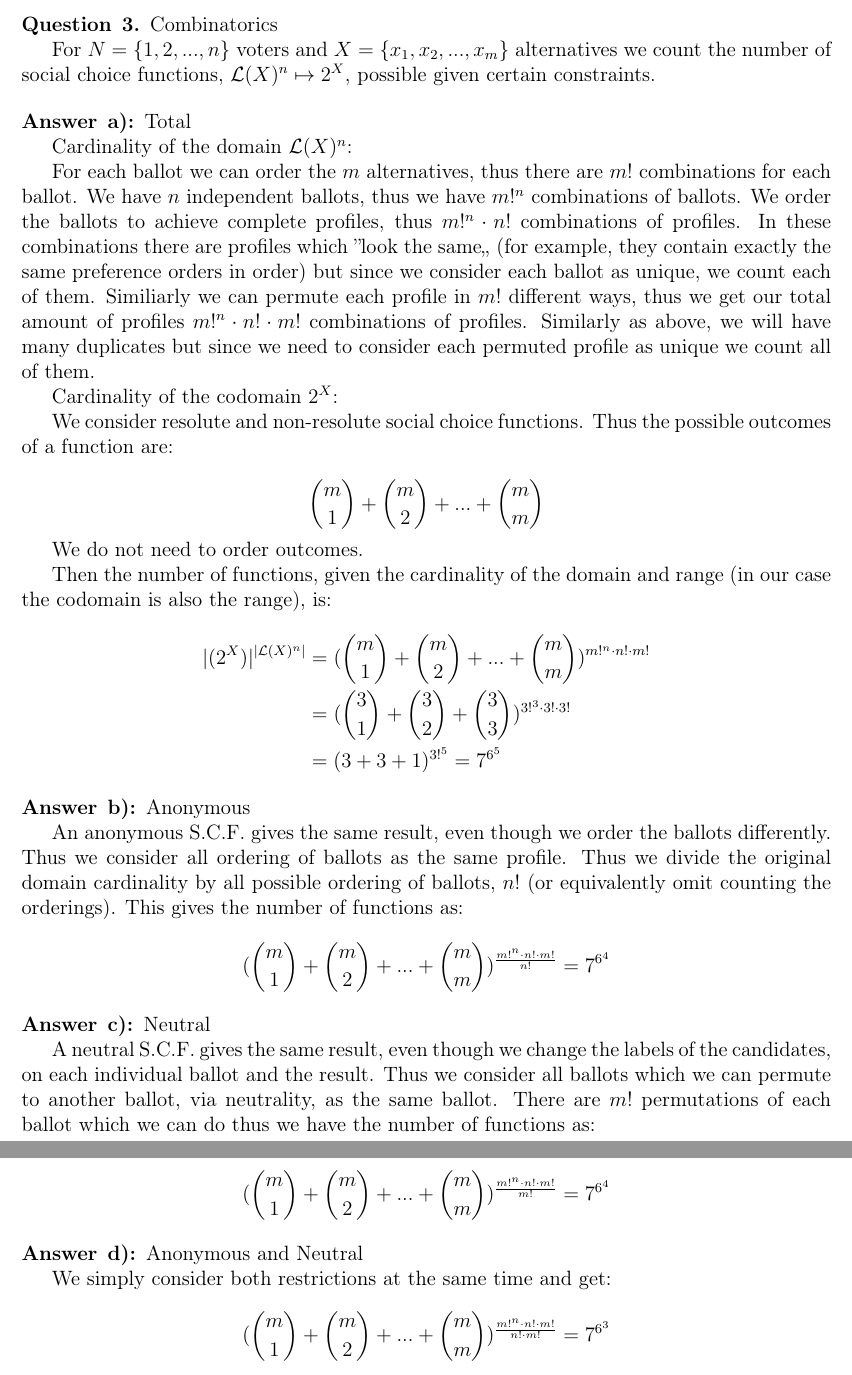
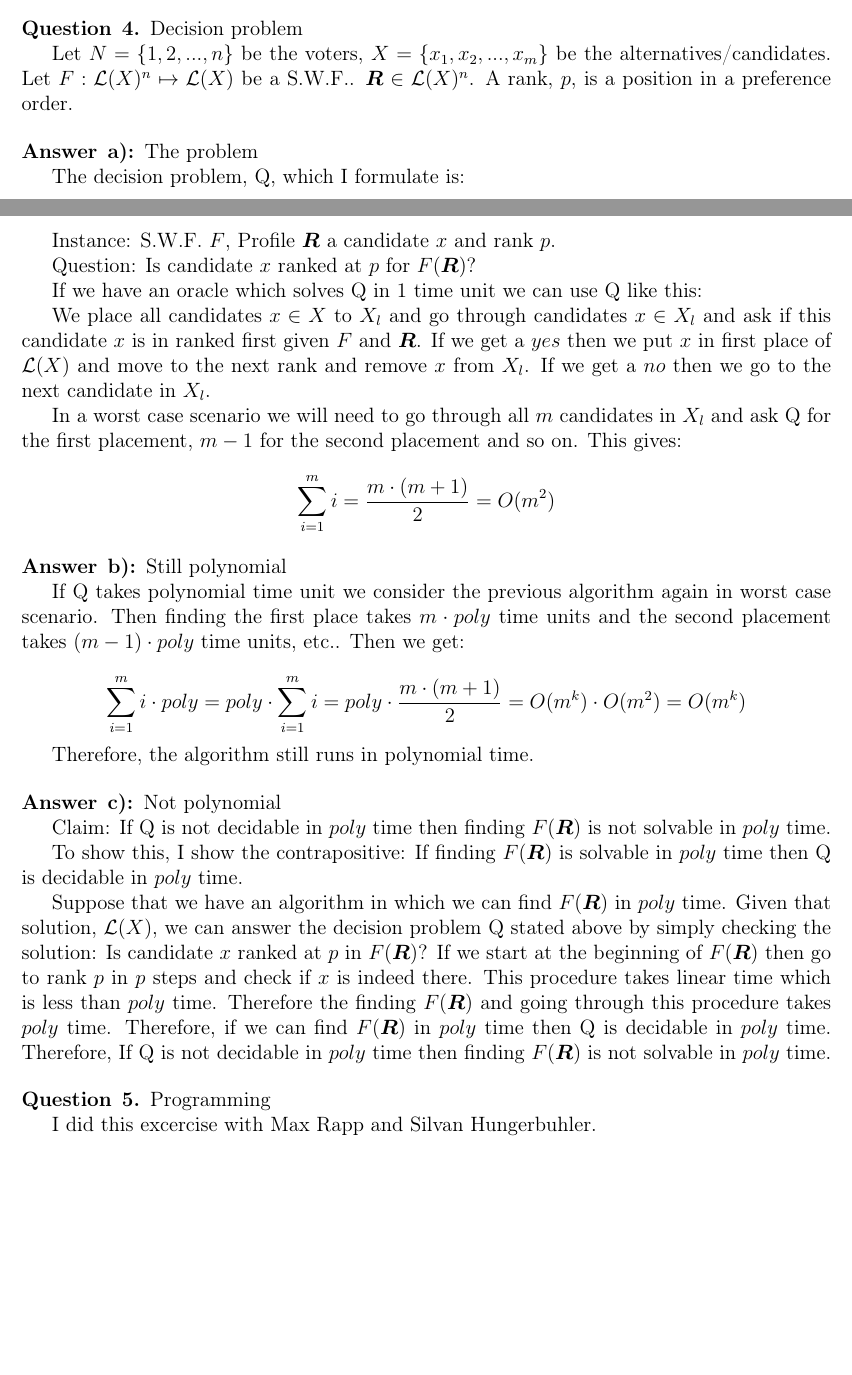
Before and after one commit to HaukurPall/game_theory, a LaTeX problem sheet (comp_social_choice/hw3/homework.tex): two parts of pages 3 and 4 of 5 before the commit and two parts of pages 1 and 2 of 2 after it, joined at a grey line, cut at the place of the change, the shorter picture padded with empty space. Compiled offline with pdfLaTeX.

Commit message:
hw3 done. shoot me

```diff
--- a/comp_social_choice/hw3/homework.tex
+++ b/comp_social_choice/hw3/homework.tex
@@ -59,2 +67,3 @@ Consider a profile in which $x$ (or a collection) is elected a anti-plurality wi
 \end{answer}
 
+\begin{question}{4}{Decision problem}
@@ -62,24 +70,43 @@ Consider a profile in which $x$ (or a collection) is elected a anti-plurality wi
 
-Claim: \textit{Unanimous winner} consensus criterion and \textit{end-to-end distance} characterize the anti-plurality rule.
+Let $N=\{1,2, ..., n\}$ be the voters, $X=\{x_1,x_2,...,x_m\}$ be the alternatives/candidates. Let $F:\mathcal{L}(X)^n \mapsto \mathcal{L}(X)$ be a S.W.F.. $\boldsymbol{R} \in \mathcal{L}(X)^n$. A rank, $p$, is a position in a preference order.
+\end{question}
 
+\begin{answer}{a)}{The problem}
 
-The end-to-end distance between two profiles $\boldsymbol{R}$ and $\boldsymbol{R'}$ is:
+The decision problem, Q, which I formulate is:
 
-$$\sum{i \in \N}{}{dist_e(\boldsymbol{R_i}, \boldsymbol{R_i'})}$$
+Instance: S.W.F. $F$, Profile $\boldsymbol{R}$ a candidate $x$ and rank $p$.
 
-And $dist_e(\boldsymbol{R_i}, \boldsymbol{R_i'})$ is defined as 1 iff $first(\boldsymbol{R_i}) \neq last(\boldsymbol{R_i'})$. 0 otherwise.
+Question: Is candidate $x$ ranked at $p$ for $F(\boldsymbol{R})$?
 
-Using a similar argument as above, we consider a unanimous winner consensus profile, $\boldsymbol{R}$, and compare it to some other profile, $\boldsymbol{R'}$. $\boldsymbol{R}$ with the lowest end-to-end distance to $\boldsymbol{R'}$ will be our winner. To see this simply observe that if $x$ is the unanimous winner in $\boldsymbol{R}$ and the end-to-end distance between $\boldsymbol{R}$ and $\boldsymbol{R'}$ was the least implies that $x$ needed to be removed from the last place least often, i.e. $x$ was last least often.
+If we have an oracle which solves Q in 1 time unit we can use Q like this:
 
+We place all candidates $x \in X$ to $X_l$ and go through candidates $x \in X_l$ and ask if this candidate $x$ is in ranked first given $F$ and $\boldsymbol{R}$. If we get a $yes$ then we put $x$ in first place of $\mathcal{L}(X)$ and move to the next rank and remove $x$ from $X_l$. If we get a $no$ then we go to the next candidate in $X_l$.
+
+In a worst case scenario we will need to go through all $m$ candidates in $X_l$ and ask Q for the first placement, $m-1$ for the second placement and so on. This gives:
+$$\sum{i=1}{m}{i}=\frac{m \cdot (m+1)}{2}=O(m^2)$$
 \end{answer}
 
-\begin{answer}{c)}{Noise model}
+\begin{answer}{b)}{Still polynomial}
 
-Any noise model in which the probability of vetoing the correct alternative is less than the probability of vetoing any other alternative.
+If Q takes polynomial time unit we consider the previous algorithm again in worst case scenario. Then finding the first place takes $m \cdot poly$ time units and the second placement takes $(m-1) \cdot poly$ time units, etc.. Then we get:
 
+$$\sum{i=1}{m}{i \cdot poly}=poly \cdot \sum{i=1}{m}{i}=poly \cdot \frac{m \cdot (m+1)}{2}=O(m^k) \cdot O(m^2)=O(m^k)$$
+
+Therefore, the algorithm still runs in polynomial time.
 \end{answer}
 
-\begin{question}{2}{Anonymous and neutral}
+\begin{answer}{c)}{Not polynomial}
 
+Claim: If Q is not decidable in $poly$ time then finding $F(\boldsymbol{R})$ is not solvable in $poly$ time.
+
+To show this, I show the contrapositive: If finding $F(\boldsymbol{R})$ is solvable in $poly$ time then Q is decidable in $poly$ time.
+
+Suppose that we have an algorithm in which we can find $F(\boldsymbol{R})$ in $poly$ time. Given that solution, $\mathcal{L}(X)$, we can answer the decision problem Q stated above by simply checking the solution: Is candidate $x$ ranked at $p$ in $F(\boldsymbol{R})$? If we start at the beginning of $F(\boldsymbol{R})$ then go to rank $p$ in $p$ steps and check if $x$ is indeed there. This procedure takes linear time which is less than $poly$ time. Therefore the finding $F(\boldsymbol{R})$ and going through this procedure takes $poly$ time. Therefore, if we can find $F(\boldsymbol{R})$ in $poly$ time then Q is decidable in $poly$ time. Therefore, If Q is not decidable in $poly$ time then finding $F(\boldsymbol{R})$ is not solvable in $poly$ time.
+\end{answer}
+
+\begin{question}{5}{Programming}
+
+I did this excercise with Max Rapp and Silvan Hungerbuhler.
 \end{question}
 
@@ -120,46 +112,0 @@ Consider the total number of points available when using the plurality rule with
-\begin{question}{3}{Combinatorics}
-
-For $N=\{1,2, ..., n\}$ voters and $X=\{x_1, x_2, ..., x_m\}$ alternatives we count the number of social choice functions, $\mathcal{L}(X)^n \mapsto 2^X$, possible given certain constraints.
-\end{question}
-\begin{answer}{a)}{Total}
-
-Cardinality of the domain $\mathcal{L}(X)^n$:
-
-For each ballot we can order the $m$ alternatives, thus there are $m!$ combinations for each ballot.
-We have $n$ independent ballots, thus we have $m!^n$ combinations of ballots.
-We order the ballots to achieve complete profiles, thus $m!^n \cdot n!$ combinations of profiles. In these combinations there are profiles which ''look the same,, (for example, they contain exactly the same preference orders in order) but since we consider each ballot as unique, we count each of them.
-Similiarly we can permute each profile in $m!$ different ways, thus we get our total amount of profiles $m!^n \cdot n! \cdot m!$ combinations of profiles. Similarly as above, we will have many duplicates but since we need to consider each permuted profile as unique we count all of them.
-
-Cardinality of the codomain $2^X$:
-
-We consider resolute and non-resolute social choice functions. Thus the possible outcomes of a function are:
-
-$$\binom{m}{1} + \binom{m}{2} + ... + \binom{m}{m}$$
-
-We do not need to order outcomes.
-
-Then the number of functions, given the cardinality of the domain and range (in our case the codomain is also the range), is:
-\begin{align*}
-|(2^X)|^{|\mathcal{L}(X)^n|}&=(\binom{m}{1} + \binom{m}{2} + ... + \binom{m}{m})^{m!^n \cdot n! \cdot m!} \\
-&=(\binom{3}{1} + \binom{3}{2} + \binom{3}{3})^{3!^3 \cdot 3! \cdot 3!} \\
-&=(3 + 3 + 1)^{3!^5}= 7^{6^5}
-\end{align*}
-
-
-\end{answer}
-\begin{answer}{b)}{Anonymous}
-
-An anonymous S.C.F. gives the same result, even though we order the ballots differently. Thus we consider all ordering of ballots as the same profile. Thus we divide the original domain cardinality by all possible ordering of ballots, $n!$ (or equivalently omit counting the orderings). This gives the number of functions as:
-$$(\binom{m}{1} + \binom{m}{2} + ... + \binom{m}{m})^{\frac{m!^n \cdot n! \cdot m!}{n!}}=7^{6^4}$$
-\end{answer}
-\begin{answer}{c)}{Neutral}
-
-A neutral S.C.F. gives the same result, even though we change the labels of the candidates, on each individual ballot and the result. Thus we consider all ballots which we can permute to another ballot, via neutrality, as the same ballot. There are $m!$ permutations of each ballot which we can do thus we have the number of functions as:
-
-$$(\binom{m}{1} + \binom{m}{2} + ... + \binom{m}{m})^{\frac{m!^n \cdot n! \cdot m!}{m!}}=7^{6^4}$$
-\end{answer}
-\begin{answer}{d)}{Anonymous and Neutral}
-
-We simply consider both restrictions at the same time and get:
-
-$$(\binom{m}{1} + \binom{m}{2} + ... + \binom{m}{m})^{\frac{m!^n \cdot n! \cdot m!}{n! \cdot m!}}=7^{6^3}$$
```
Also changed, not shown: comp_social_choice/hw3/report.pdf (added), comp_social_choice/hw3/homework.tex (108 more changed lines), 1 other file.
